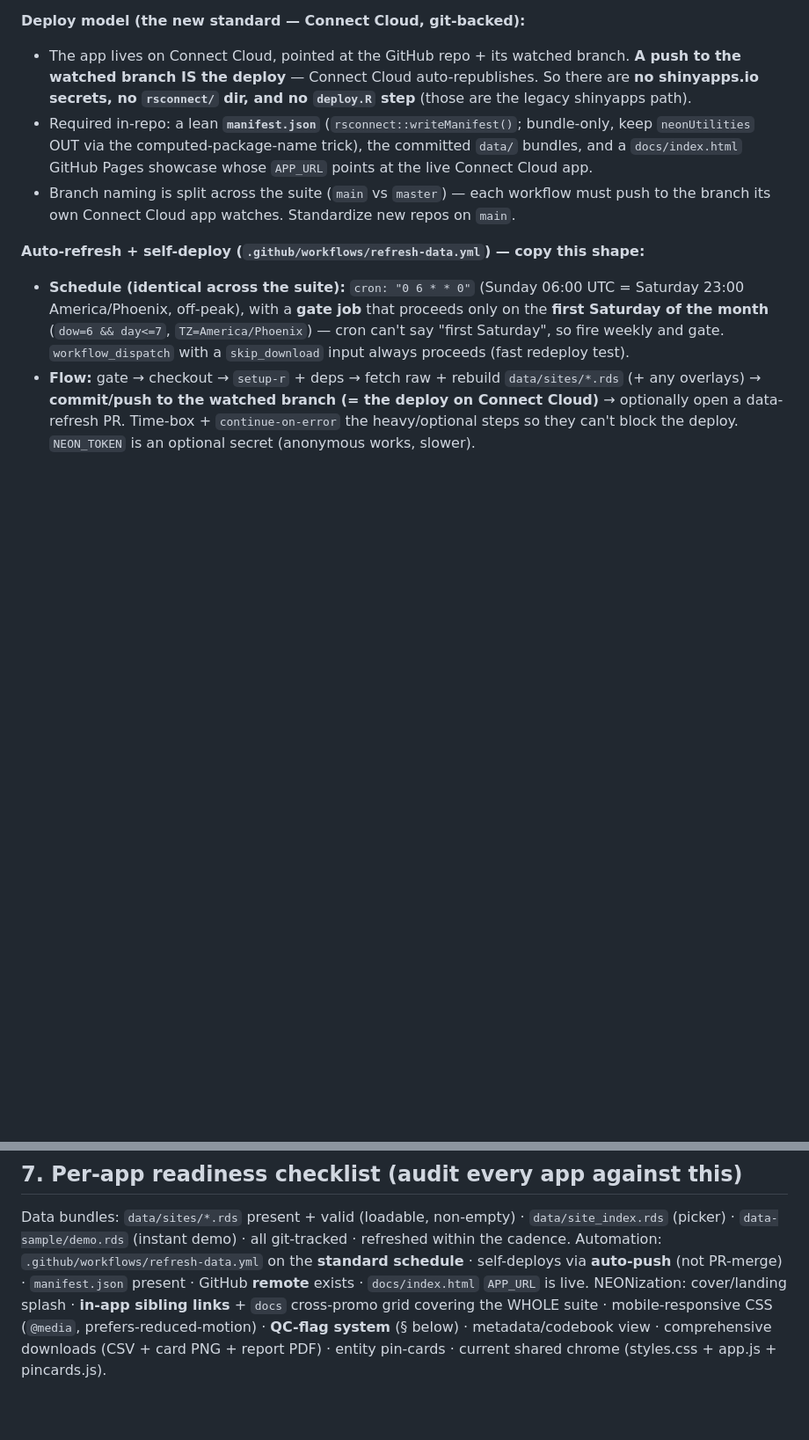
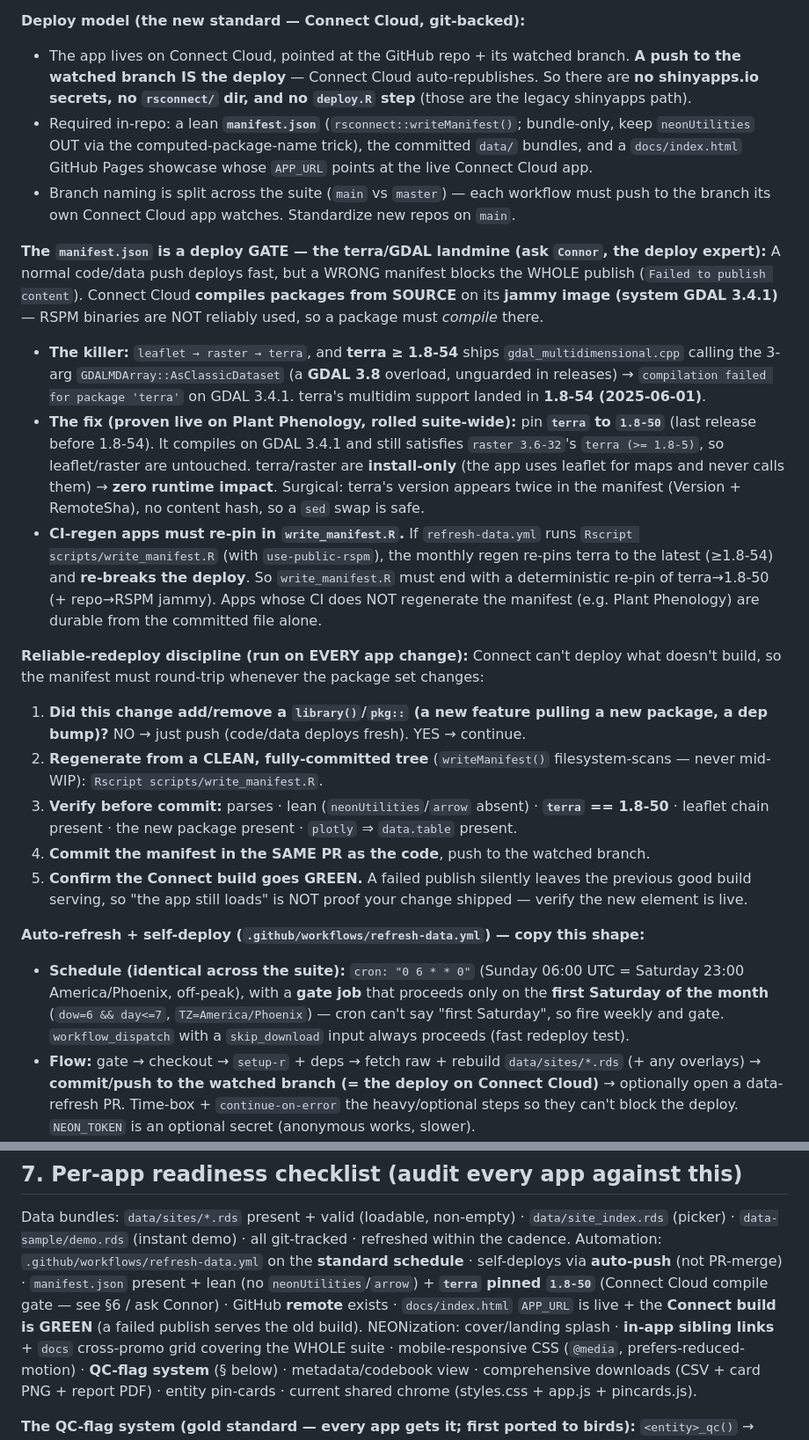
Before and after one commit to tgilbert14/NEON-Small-Mammal-Tracker-App, a Markdown page: docs/neonize-playbook.md, 2 parts joined by grey strips. Shown at 88% size. Rendered like a GitHub page; blank space fills up the shorter version.

Commit message:
docs(playbook): add the Connect Cloud manifest/terra deploy discipline (§6 + §7) (#63)
Captures the hard-won terra/GDAL deploy gate so the whole suite inherits it:
- Connect Cloud compiles packages from SOURCE on jammy (system GDAL 3.4.1); RSPM
  binaries are not reliably used.
- leaflet -> raster -> terra, and terra >= 1.8-54 ships GDAL-3.8 multidim code that
  fails to compile on GDAL 3.4.1 -> pin terra to 1.8-50 (last release before 1.8-54;
  satisfies raster's terra >= 1.8-5; install-only, zero runtime impact).
- CI-regen apps must re-pin terra in write_manifest.R.
- Reliable-redeploy discipline: any package-set change -> regenerate + verify the
  manifest in the same PR -> confirm the Connect build goes GREEN (a failed publish
  serves the old build).
- §7 checklist now requires terra 1.8-50 + a green build.
Full runbook lives in the new `connor` agent (Connect Cloud deploy expert).

Co-authored-by: Claude Opus 4.8 <noreply@anthropic.com>

```diff
--- a/docs/neonize-playbook.md
+++ b/docs/neonize-playbook.md
@@ -282,6 +282,37 @@ This is now the standard; shinyapps.io (small-mammal reference) is legacy and sl
 - Branch naming is split across the suite (`main` vs `master`) — each workflow must push to the
   branch its own Connect Cloud app watches. Standardize new repos on `main`.
 
+**The `manifest.json` is a deploy GATE — the terra/GDAL landmine (ask `Connor`, the deploy expert):**
+A normal code/data push deploys fast, but a WRONG manifest blocks the WHOLE publish (`Failed to
+publish content`). Connect Cloud **compiles packages from SOURCE** on its **jammy image (system GDAL
+3.4.1)** — RSPM binaries are NOT reliably used, so a package must *compile* there.
+- **The killer:** `leaflet → raster → terra`, and **terra ≥ 1.8-54** ships `gdal_multidimensional.cpp`
+  calling the 3-arg `GDALMDArray::AsClassicDataset` (a **GDAL 3.8** overload, unguarded in releases) →
+  `compilation failed for package 'terra'` on GDAL 3.4.1. terra's multidim support landed in **1.8-54
+  (2025-06-01)**.
+- **The fix (proven live on Plant Phenology, rolled suite-wide):** pin **`terra` to `1.8-50`** (last
+  release before 1.8-54). It compiles on GDAL 3.4.1 and still satisfies `raster 3.6-32`'s
+  `terra (>= 1.8-5)`, so leaflet/raster are untouched. terra/raster are **install-only** (the app uses
+  leaflet for maps and never calls them) → **zero runtime impact**. Surgical: terra's version appears
+  twice in the manifest (Version + RemoteSha), no content hash, so a `sed` swap is safe.
+- **CI-regen apps must re-pin in `write_manifest.R`.** If `refresh-data.yml` runs
+  `Rscript scripts/write_manifest.R` (with `use-public-rspm`), the monthly regen re-pins terra to the
+  latest (≥1.8-54) and **re-breaks the deploy**. So `write_manifest.R` must end with a deterministic
+  re-pin of terra→1.8-50 (+ repo→RSPM jammy). Apps whose CI does NOT regenerate the manifest (e.g.
+  Plant Phenology) are durable from the committed file alone.
+
+**Reliable-redeploy discipline (run on EVERY app change):** Connect can't deploy what doesn't build,
+so the manifest must round-trip whenever the package set changes:
+1. **Did this change add/remove a `library()`/`pkg::` (a new feature pulling a new package, a dep
+   bump)?** NO → just push (code/data deploys fresh). YES → continue.
+2. **Regenerate from a CLEAN, fully-committed tree** (`writeManifest()` filesystem-scans — never
+   mid-WIP): `Rscript scripts/write_manifest.R`.
+3. **Verify before commit:** parses · lean (`neonUtilities`/`arrow` absent) · **`terra` == 1.8-50** ·
+   leaflet chain present · the new package present · `plotly` ⇒ `data.table` present.
+4. **Commit the manifest in the SAME PR as the code**, push to the watched branch.
+5. **Confirm the Connect build goes GREEN.** A failed publish silently leaves the previous good build
+   serving, so "the app still loads" is NOT proof your change shipped — verify the new element is live.
+
 **Auto-refresh + self-deploy (`.github/workflows/refresh-data.yml`) — copy this shape:**
 - **Schedule (identical across the suite):** `cron: "0 6 * * 0"` (Sunday 06:00 UTC = Saturday 23:00
   America/Phoenix, off-peak), with a **gate job** that proceeds only on the **first Saturday of the
@@ -307,8 +338,9 @@ remote + a Connect Cloud app** before any of this works.
 Data bundles: `data/sites/*.rds` present + valid (loadable, non-empty) · `data/site_index.rds`
 (picker) · `data-sample/demo.rds` (instant demo) · all git-tracked · refreshed within the cadence.
 Automation: `.github/workflows/refresh-data.yml` on the **standard schedule** · self-deploys via
-**auto-push** (not PR-merge) · `manifest.json` present · GitHub **remote** exists · `docs/index.html`
-`APP_URL` is live. NEONization: cover/landing splash · **in-app sibling links** + `docs` cross-promo
+**auto-push** (not PR-merge) · `manifest.json` present + lean (no `neonUtilities`/`arrow`) + **`terra`
+pinned `1.8-50`** (Connect Cloud compile gate — see §6 / ask Connor) · GitHub **remote** exists ·
+`docs/index.html` `APP_URL` is live + the **Connect build is GREEN** (a failed publish serves the old build). NEONization: cover/landing splash · **in-app sibling links** + `docs` cross-promo
 grid covering the WHOLE suite · mobile-responsive CSS (`@media`, prefers-reduced-motion) · **QC-flag
 system** (§ below) · metadata/codebook view · comprehensive downloads (CSV + card PNG + report PDF) ·
 entity pin-cards · current shared chrome (styles.css + app.js + pincards.js).
```
